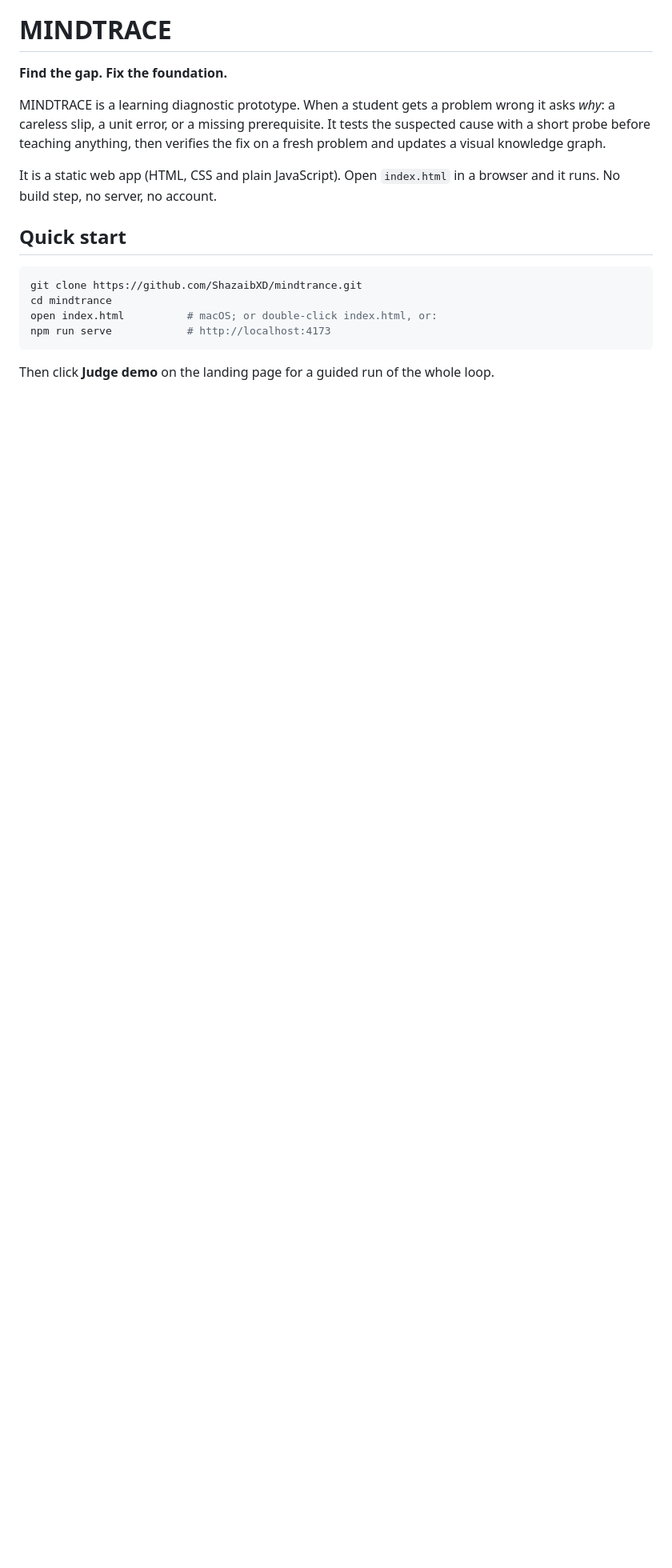
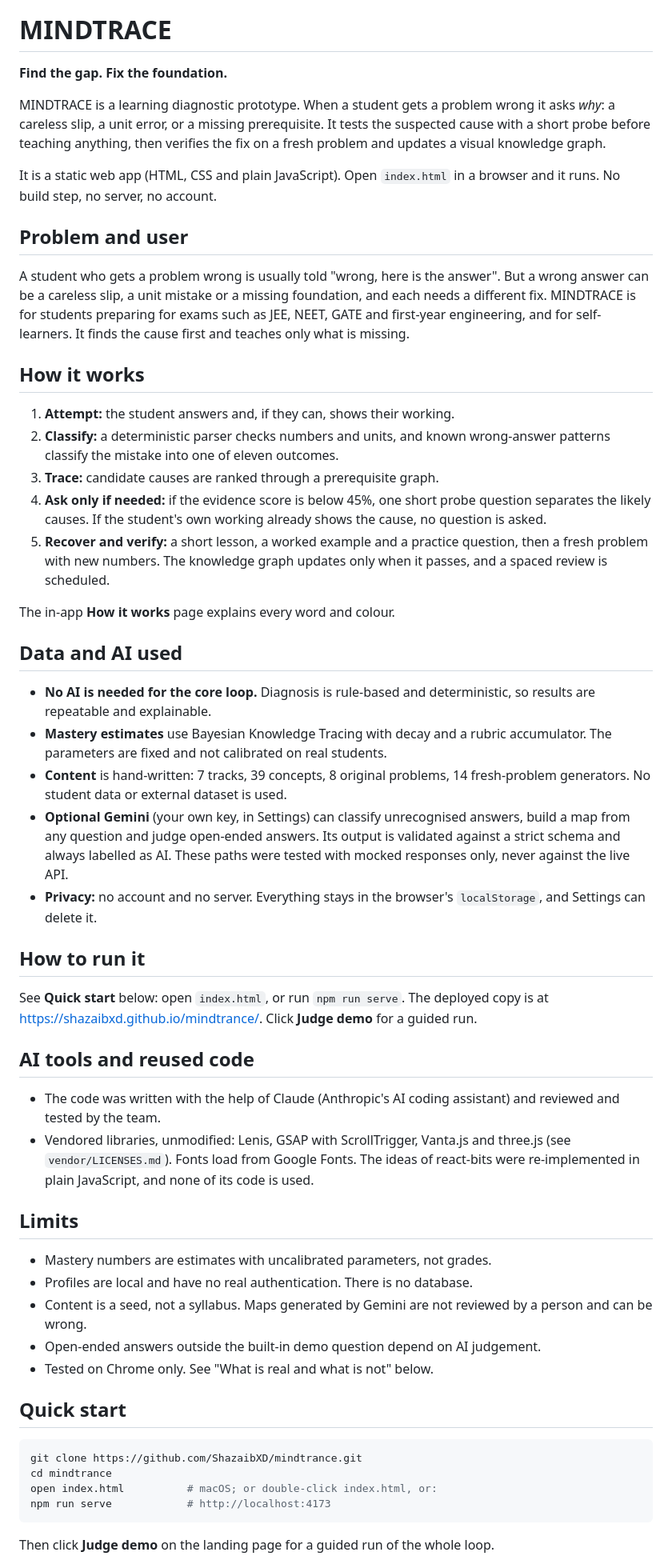
Before and after one commit to ShazaibXD/mindtrance, a Markdown page: README.md, the part around the change. Shown at 80% size. Drawn GitHub-style; blank space fills up the shorter version.

Commit message:
docs: README sections for the hackathon submission
Co-Authored-By: Claude Sonnet 5.5 <noreply@anthropic.com>

```diff
--- a/README.md
+++ b/README.md
@@ -5,6 +5,45 @@
 MINDTRACE is a learning diagnostic prototype. When a student gets a problem wrong it asks *why*: a careless slip, a unit error, or a missing prerequisite. It tests the suspected cause with a short probe before teaching anything, then verifies the fix on a fresh problem and updates a visual knowledge graph.
 
 It is a static web app (HTML, CSS and plain JavaScript). Open `index.html` in a browser and it runs. No build step, no server, no account.
+
+## Problem and user
+
+A student who gets a problem wrong is usually told "wrong, here is the answer". But a wrong answer can be a careless slip, a unit mistake or a missing foundation, and each needs a different fix. MINDTRACE is for students preparing for exams such as JEE, NEET, GATE and first-year engineering, and for self-learners. It finds the cause first and teaches only what is missing.
+
+## How it works
+
+1. **Attempt:** the student answers and, if they can, shows their working.
+2. **Classify:** a deterministic parser checks numbers and units, and known wrong-answer patterns classify the mistake into one of eleven outcomes.
+3. **Trace:** candidate causes are ranked through a prerequisite graph.
+4. **Ask only if needed:** if the evidence score is below 45%, one short probe question separates the likely causes. If the student's own working already shows the cause, no question is asked.
+5. **Recover and verify:** a short lesson, a worked example and a practice question, then a fresh problem with new numbers. The knowledge graph updates only when it passes, and a spaced review is scheduled.
+
+The in-app **How it works** page explains every word and colour.
+
+## Data and AI used
+
+- **No AI is needed for the core loop.** Diagnosis is rule-based and deterministic, so results are repeatable and explainable.
+- **Mastery estimates** use Bayesian Knowledge Tracing with decay and a rubric accumulator. The parameters are fixed and not calibrated on real students.
+- **Content** is hand-written: 7 tracks, 39 concepts, 8 original problems, 14 fresh-problem generators. No student data or external dataset is used.
+- **Optional Gemini** (your own key, in Settings) can classify unrecognised answers, build a map from any question and judge open-ended answers. Its output is validated against a strict schema and always labelled as AI. These paths were tested with mocked responses only, never against the live API.
+- **Privacy:** no account and no server. Everything stays in the browser's `localStorage`, and Settings can delete it.
+
+## How to run it
+
+See **Quick start** below: open `index.html`, or run `npm run serve`. The deployed copy is at https://shazaibxd.github.io/mindtrance/. Click **Judge demo** for a guided run.
+
+## AI tools and reused code
+
+- The code was written with the help of Claude (Anthropic's AI coding assistant) and reviewed and tested by the team.
+- Vendored libraries, unmodified: Lenis, GSAP with ScrollTrigger, Vanta.js and three.js (see `vendor/LICENSES.md`). Fonts load from Google Fonts. The ideas of react-bits were re-implemented in plain JavaScript, and none of its code is used.
+
+## Limits
+
+- Mastery numbers are estimates with uncalibrated parameters, not grades.
+- Profiles are local and have no real authentication. There is no database.
+- Content is a seed, not a syllabus. Maps generated by Gemini are not reviewed by a person and can be wrong.
+- Open-ended answers outside the built-in demo question depend on AI judgement.
+- Tested on Chrome only. See "What is real and what is not" below.
 
 ## Quick start
 
```
